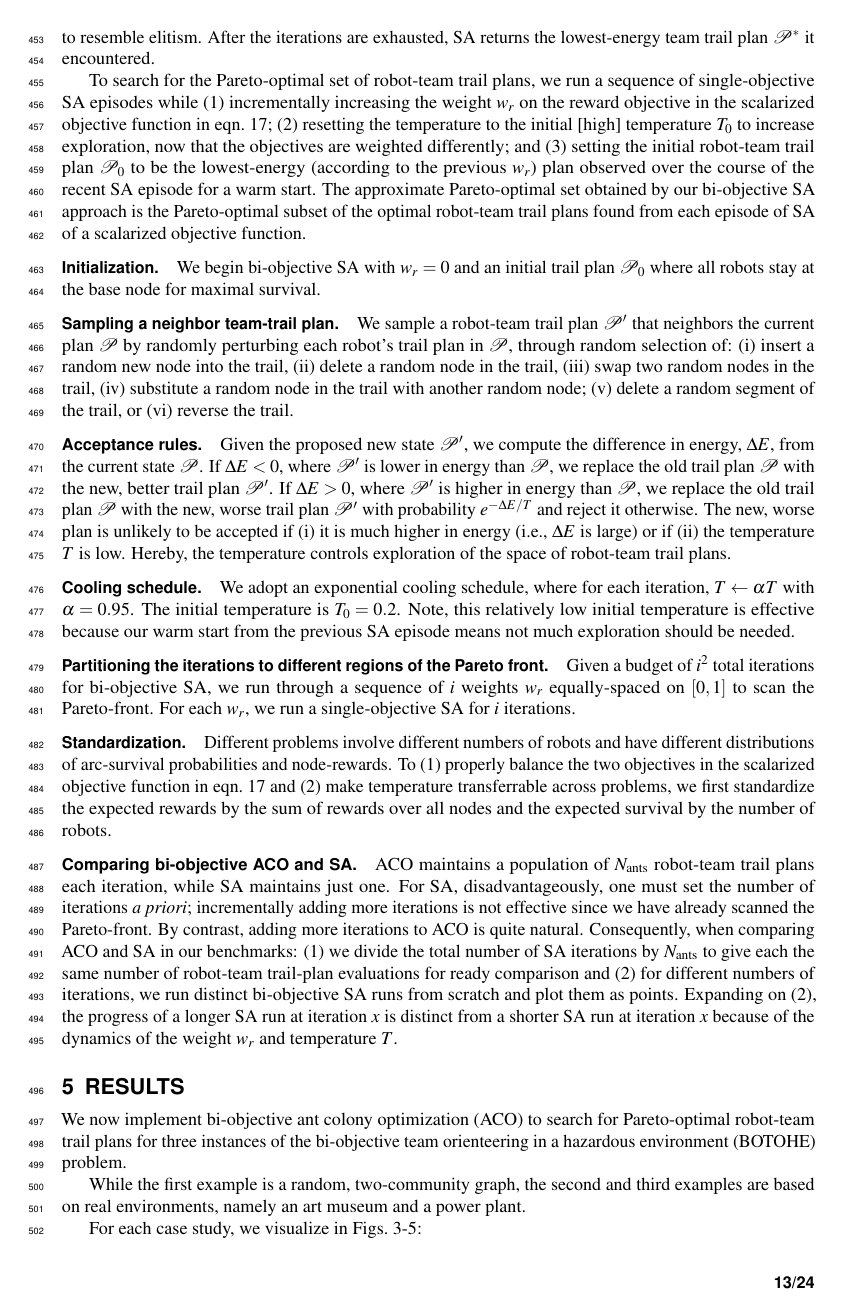
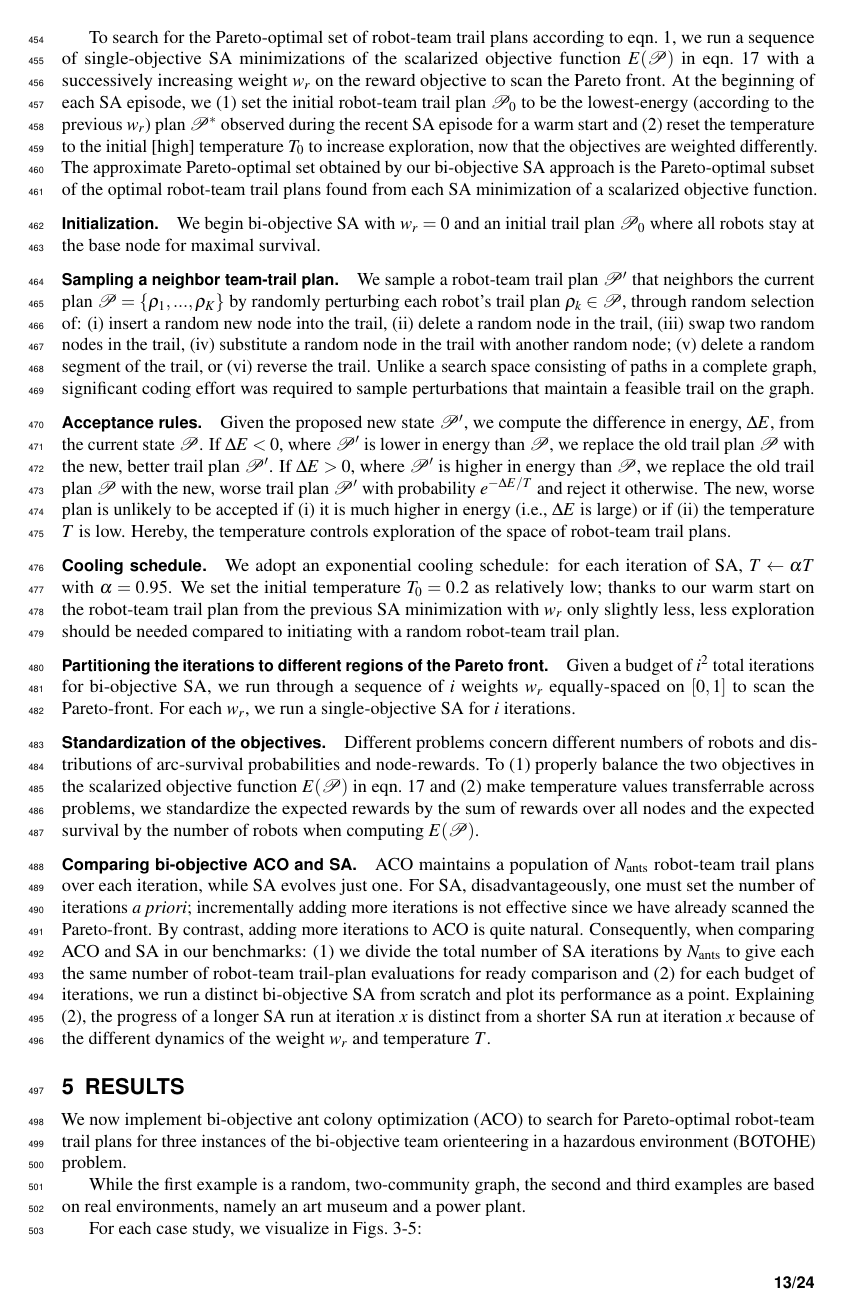
Before and after one commit to SimonEnsemble/BO_ACO_TOHE, a LaTeX document (paper/peer_j_format.tex): page 13 of 24. Compiled offline with pdfLaTeX.

Commit message:
SA done proofread

```diff
--- a/paper/peer_j_format.tex
+++ b/paper/peer_j_format.tex
@@ -674,2 +669,0 @@ At each iteration, SA
-Additionally, we archive the minimum-energy team trail plan $\mathcal{P}^*$ observed so far to avoid losing it. At the beginning of the iteration, with probability $p_{\rm reset}=0.01$, we replace the current solution $\mathcal{P}$ with $\mathcal{P}^*$ to resemble elitism.
-After the iterations are exhausted, SA returns the lowest-energy team trail plan $\mathcal{P}^*$ it encountered.
@@ -676,15 +675,15 @@ After the iterations are exhausted, SA returns the lowest-energy team trail plan
 
-To search for the Pareto-optimal set of robot-team trail plans, we run a sequence of single-objective SA episodes while
-(1) incrementally increasing the weight $w_r$ on the reward objective in the scalarized objective function in eqn.~\ref{eq:energy};
-(2) resetting the temperature to the initial [high] temperature $T_0$ to increase exploration, now that the objectives are weighted differently; and
-(3) setting the initial robot-team trail plan $\mathcal{P}_0$ to be the lowest-energy (according to the previous $w_r$) plan observed over the course of the recent SA episode for a warm start.
-The approximate Pareto-optimal set obtained by our bi-objective SA approach is the Pareto-optimal subset of the optimal robot-team trail plans found from each episode of SA of a scalarized objective function.
+To search for the Pareto-optimal set of robot-team trail plans according to eqn.~\ref{eq:the_two_objs}, we run a sequence of single-objective SA minimizations of the scalarized objective function $E(\mathcal{P})$ in eqn.~\ref{eq:energy} with a successively increasing weight $w_r$ on the reward objective to scan the Pareto front.
+At the beginning of each SA episode, we
+(1) set the initial robot-team trail plan $\mathcal{P}_0$ to be the lowest-energy (according to the previous $w_r$) plan $\mathcal{P}^*$ observed during the recent SA episode for a warm start and
+(2) reset the temperature to the initial [high] temperature $T_0$ to increase exploration, now that the objectives are weighted differently.
+The approximate Pareto-optimal set obtained by our bi-objective SA approach is the Pareto-optimal subset of the optimal robot-team trail plans found from each SA minimization of a scalarized objective function.
 
 \paragraph{Initialization.} We begin bi-objective SA with $w_r=0$ and an initial trail plan $\mathcal{P}_0$ where all robots stay at the base node for maximal survival.
 
 \paragraph{Sampling a neighbor team-trail plan.}
-We sample a robot-team trail plan $\mathcal{P}^\prime$ that neighbors the current plan $\mathcal{P}$ by randomly perturbing each robot's trail plan in $\mathcal{P}$, through random selection of: (i) insert a random new node into the trail, (ii) delete a random node in the trail, (iii) swap two random nodes in the trail, (iv) substitute a random node in the trail with another random node; (v) delete a random segment of the trail, or (vi) reverse the trail.
-% Unlike working with paths in a complete graph, some coding effort was required to make perturbations that give a feasible trail on the graph.
+We sample a robot-team trail plan $\mathcal{P}^\prime$ that neighbors the current plan $\mathcal{P}=\{\rho_1, ..., \rho_K\}$ by randomly perturbing each robot's trail plan $\rho_k\in \mathcal{P}$, through random selection of: (i) insert a random new node into the trail, (ii) delete a random node in the trail, (iii) swap two random nodes in the trail, (iv) substitute a random node in the trail with another random node; (v) delete a random segment of the trail, or (vi) reverse the trail.
+Unlike a search space consisting of paths in a complete graph, significant coding effort was required to sample perturbations that maintain a feasible trail on the graph.
 
 \paragraph{Acceptance rules.}
 Given the proposed new state $\mathcal{P}^\prime$,
@@ -694,19 +693,21 @@ If $\Delta E > 0$, where $\mathcal{P}^\prime$ is higher in energy than $\mathcal
 
 
 \paragraph{Cooling schedule.}
-We adopt an exponential cooling schedule, where for each iteration, $T \leftarrow \alpha T$ with $\alpha=0.95$. The initial temperature is $T_0=0.2$. Note, this relatively low initial temperature is effective because our warm start from the previous SA episode means not much exploration should be needed.
+We adopt an exponential cooling schedule: for each iteration of SA, $T \leftarrow \alpha T$ with $\alpha=0.95$. We set the initial temperature $T_0=0.2$ as relatively low; thanks to our warm start on the robot-team trail plan from the previous SA minimization with $w_r$ only slightly less, less exploration should be needed compared to initiating with a random robot-team trail plan.
 
 \paragraph{Partitioning the iterations to different regions of the Pareto front.}
 Given a budget of $i^2$ total iterations for bi-objective SA, we run through a sequence of $i$ weights $w_r$ equally-spaced on $[0, 1]$ to scan the Pareto-front. For each $w_r$, we run a single-objective SA for $i$ iterations.
 
-\paragraph{Standardization.}
-Different problems involve different numbers of robots and have different distributions of arc-survival probabilities and node-rewards.
-To (1) properly balance the two objectives in the scalarized objective function in eqn.~\ref{eq:energy} and (2) make temperature transferrable across problems, we first standardize the expected rewards by the sum of rewards over all nodes and the expected survival by the number of robots.
+\paragraph{Standardization of the objectives.}
+Different problems concern different numbers of robots and distributions of arc-survival probabilities and node-rewards.
+To (1) properly balance the two objectives in the scalarized objective function $E(\mathcal{P})$ in eqn.~\ref{eq:energy} and (2) make temperature values transferrable across problems, we standardize the expected rewards by the sum of rewards over all nodes and the expected survival by the number of robots when computing $E(\mathcal{P})$.
 
 \paragraph{Comparing bi-objective ACO and SA.}
-ACO maintains a population of $N_{\rm ants}$ robot-team trail plans each iteration, while SA maintains just one.
+ACO maintains a population of $N_{\rm ants}$ robot-team trail plans over each iteration, while SA evolves just one.
 For SA, disadvantageously, one must set the number of iterations \emph{a priori}; incrementally adding more iterations is not effective since we have already scanned the Pareto-front. By contrast, adding more iterations to ACO is quite natural.
-Consequently, when comparing ACO and SA in our benchmarks: (1) we divide the total number of SA iterations by $N_{\rm ants}$ to give each the same number of robot-team trail-plan evaluations for ready comparison and (2) for different numbers of iterations, we run distinct bi-objective SA runs from scratch and plot them as points. Expanding on (2), the progress of a longer SA run at iteration $x$ is distinct from a shorter SA run at iteration $x$ because of the dynamics of the weight $w_r$ and temperature $T$.
+Consequently, when comparing ACO and SA in our benchmarks:
+(1) we divide the total number of SA iterations by $N_{\rm ants}$ to give each the same number of robot-team trail-plan evaluations for ready comparison and
+(2) for each budget of iterations, we run a distinct bi-objective SA from scratch and plot its performance as a point. Explaining (2), the progress of a longer SA run at iteration $x$ is distinct from a shorter SA run at iteration $x$ because of the different dynamics of the weight $w_r$ and temperature $T$.
 
 \section{Results}
 We now implement bi-objective ant colony optimization (ACO) to search for Pareto-optimal robot-team trail plans for three instances of the bi-objective team orienteering in a hazardous environment (BOTOHE) problem.
```
Also changed, not shown: paper/peer_j_format.tex (29 more changed lines).
